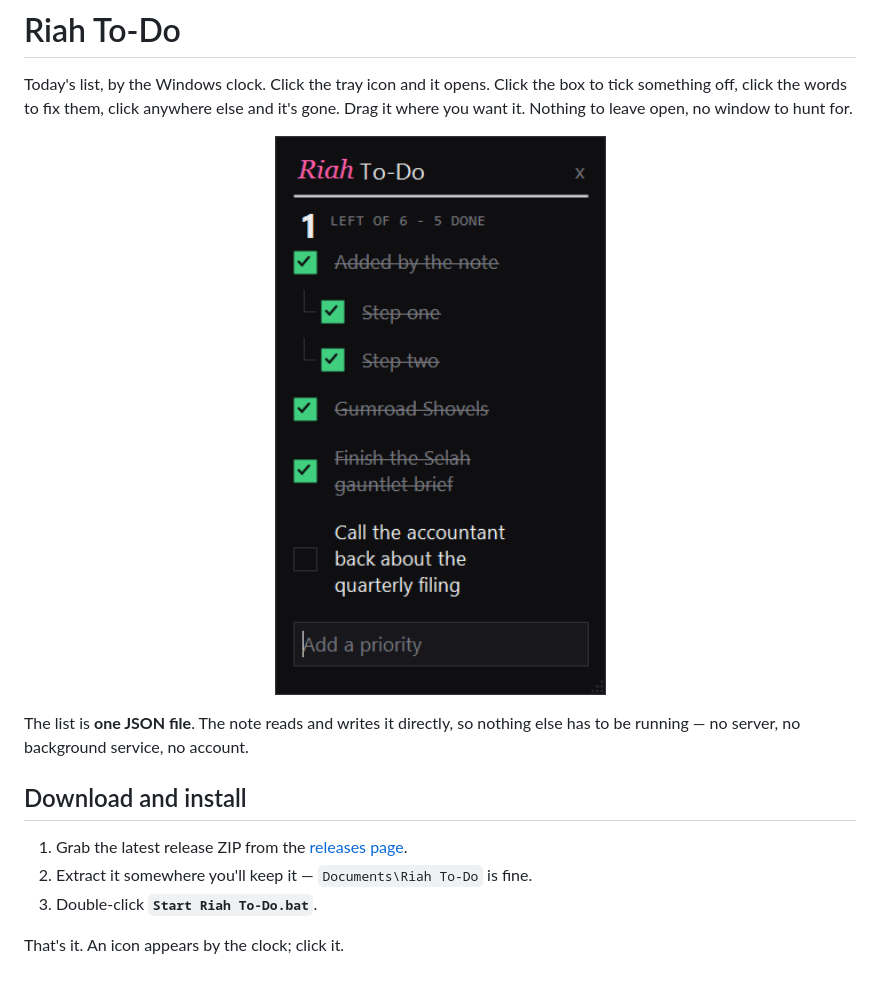
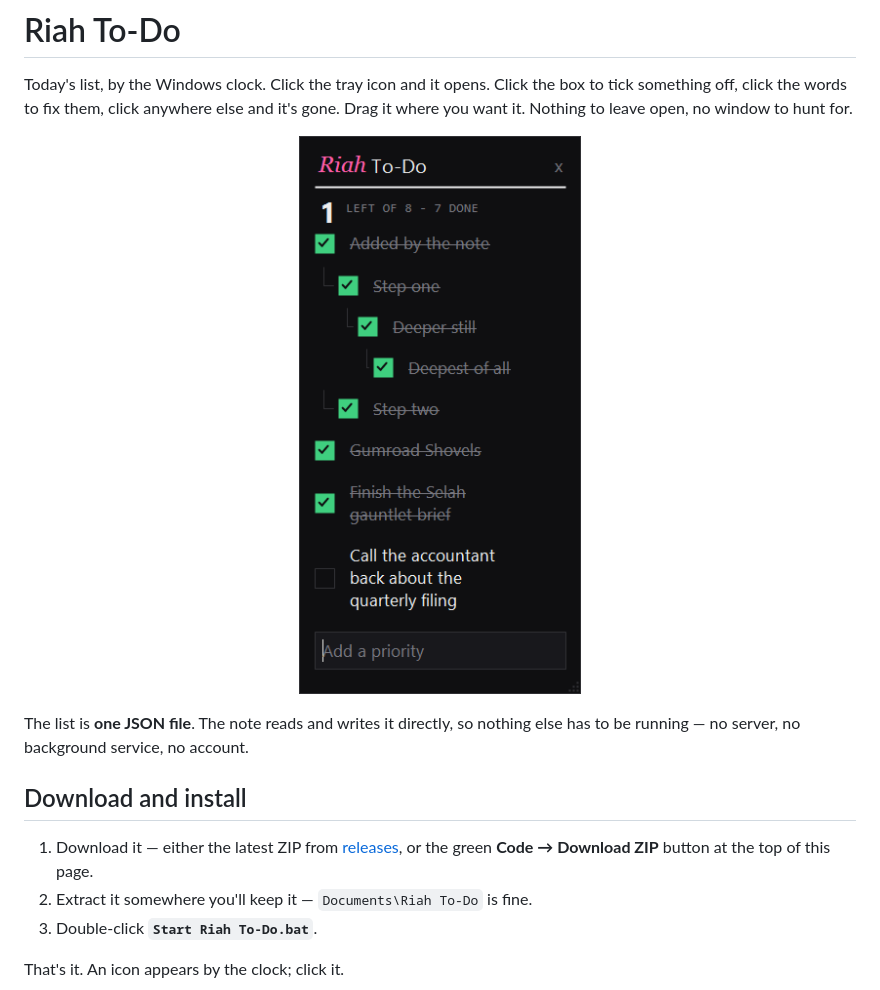
Before and after one commit to RiahStudio/riah-todo, a Markdown page: README.md, the part around the change. GitHub-like rendering; pictures changed too: docs/note.png.

```diff
--- a/README.md
+++ b/README.md
@@ -14,8 +14,9 @@ else has to be running — no server, no background service, no account.
 
 ## Download and install
 
-1. Grab the latest release ZIP from the
-   [releases page](https://github.com/RiahStudio/riah-todo/releases).
+1. Download it — either the latest ZIP from
+   [releases](https://github.com/RiahStudio/riah-todo/releases), or the green
+   **Code → Download ZIP** button at the top of this page.
 2. Extract it somewhere you'll keep it — `Documents\Riah To-Do` is fine.
 3. Double-click **`Start Riah To-Do.bat`**.
 
```
Also changed, not shown: 1 other file.
